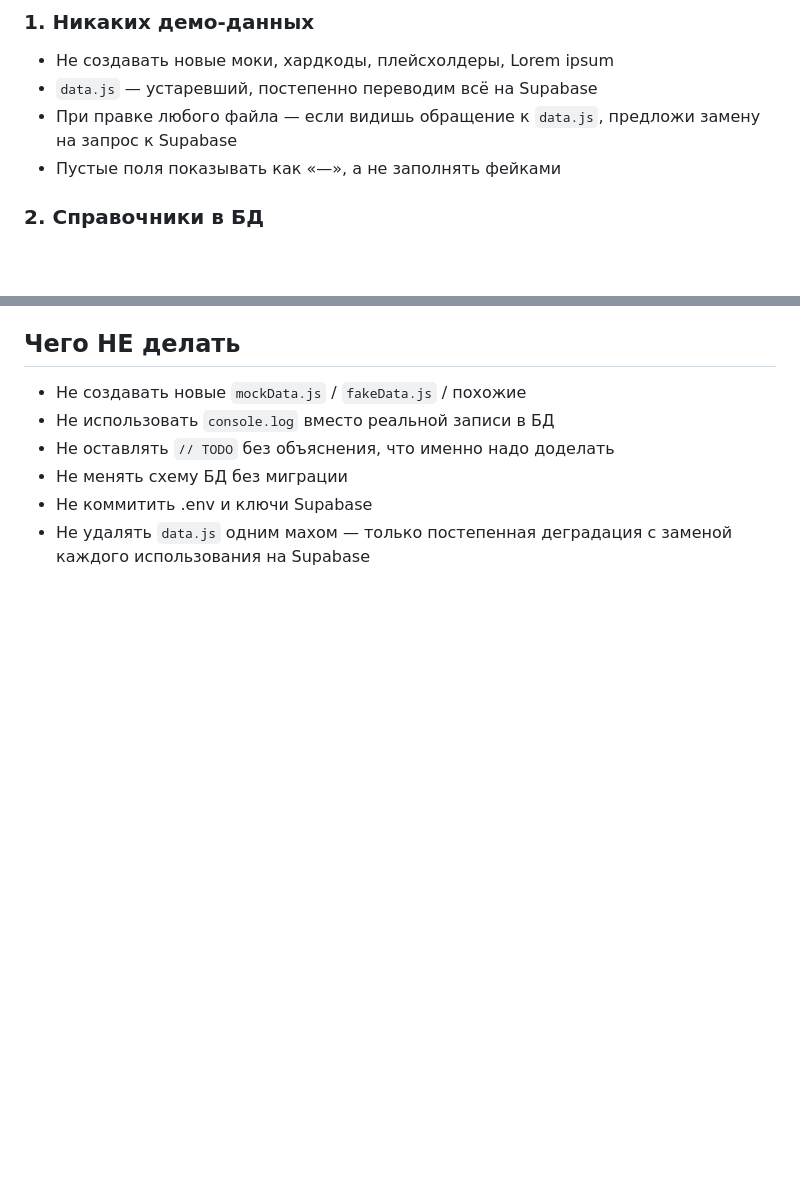
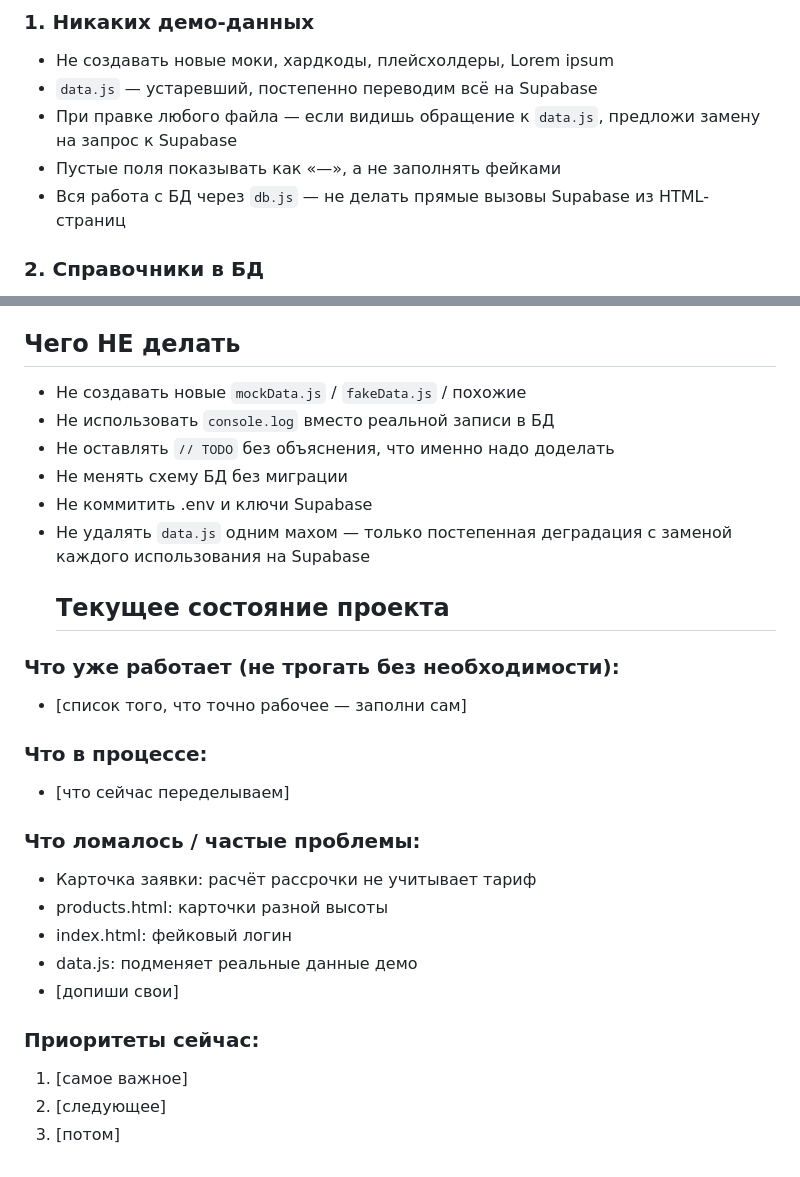
Before and after one commit to ibrahimich-ai/payd, a Markdown page: CLAUDE.md, 2 parts joined by grey strips. GitHub-like rendering; blank space fills up the shorter version.

Commit message:
docs: правила работы с БД через db.js + секции состояния/приоритетов
- добавлено правило: вся работа с БД через db.js, без прямых вызовов Supabase
  из HTML-страниц
- добавлены секции "Текущее состояние проекта" / "Что в процессе" /
  "Что ломалось" / "Приоритеты" — для будущего заполнения

```diff
--- a/CLAUDE.md
+++ b/CLAUDE.md
@@ -42,6 +42,7 @@
 - При правке любого файла — если видишь обращение к `data.js`,
   предложи замену на запрос к Supabase
 - Пустые поля показывать как «—», а не заполнять фейками
+- Вся работа с БД через `db.js` — не делать прямые вызовы Supabase из HTML-страниц
 
 ### 2. Справочники в БД
 - Все списки (товары, тарифы, статусы, роли, способы оплаты,
@@ -100,3 +101,22 @@ snapshot_duration_months и т.д.
 - Не коммитить .env и ключи Supabase
 - Не удалять `data.js` одним махом — только постепенная деградация
   с заменой каждого использования на Supabase
+  ## Текущее состояние проекта
+
+### Что уже работает (не трогать без необходимости):
+- [список того, что точно рабочее — заполни сам]
+
+### Что в процессе:
+- [что сейчас переделываем]
+
+### Что ломалось / частые проблемы:
+- Карточка заявки: расчёт рассрочки не учитывает тариф
+- products.html: карточки разной высоты
+- index.html: фейковый логин
+- data.js: подменяет реальные данные демо
+- [допиши свои]
+
+### Приоритеты сейчас:
+1. [самое важное]
+2. [следующее]
+3. [потом]
```
